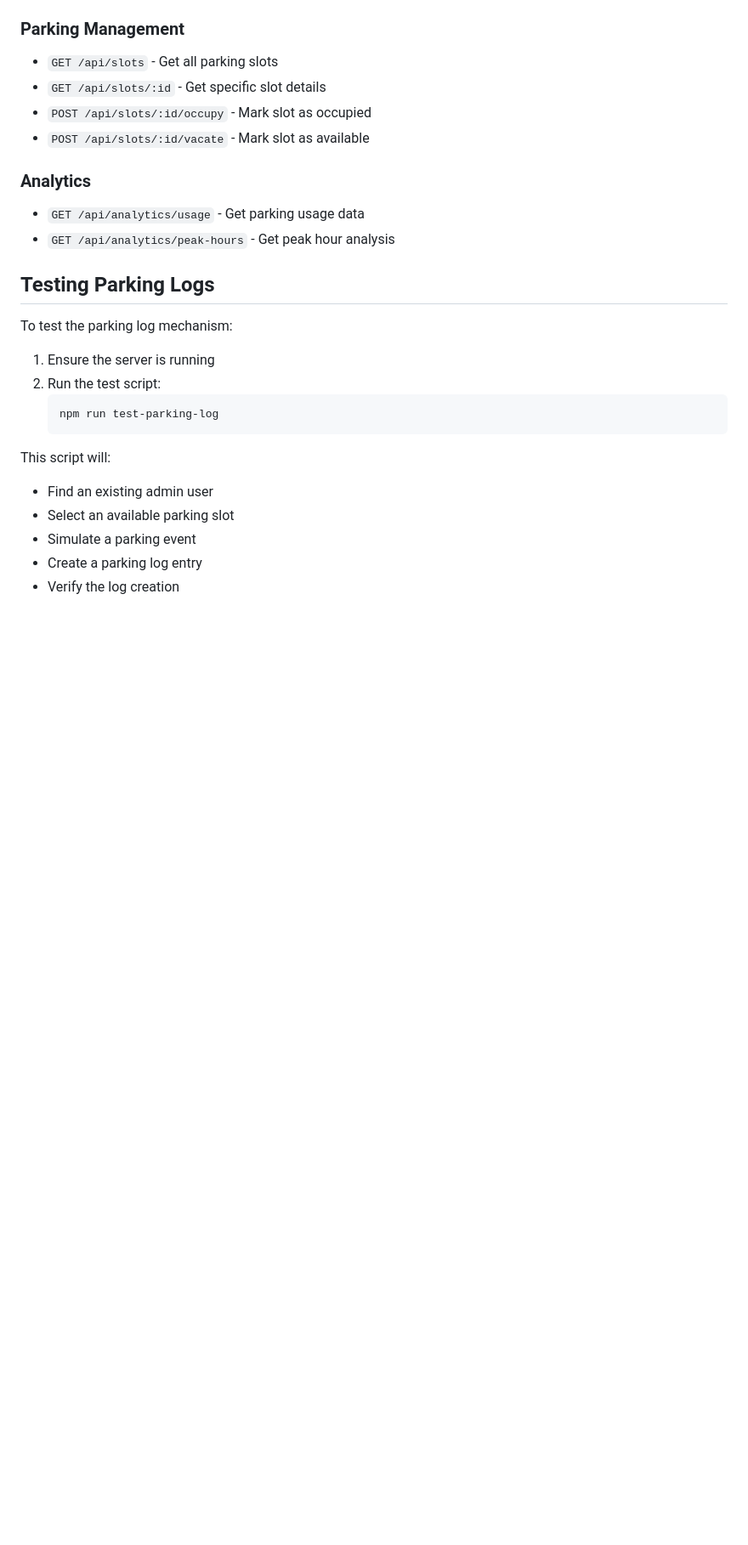
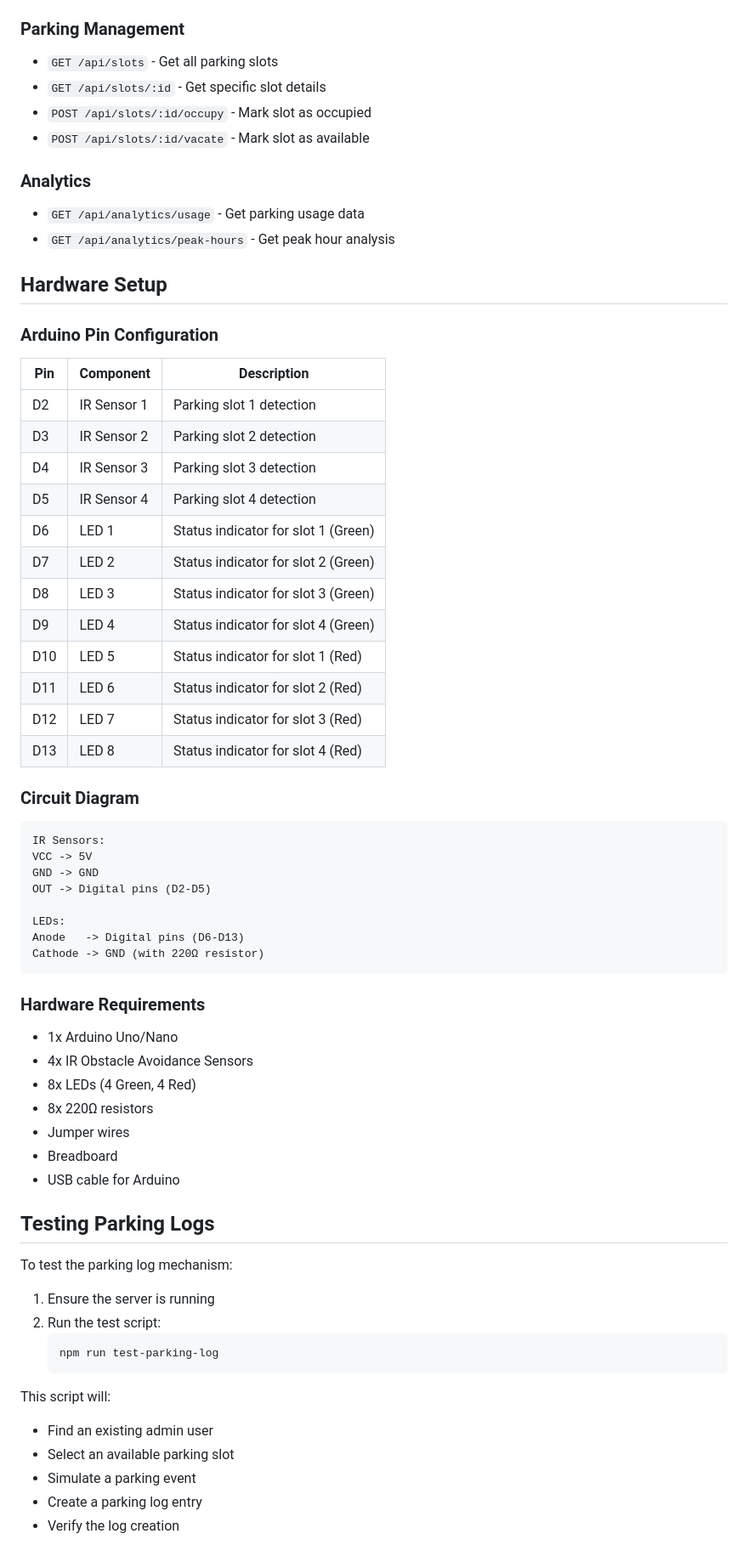
Before and after one commit to ermandac/Smart-Parking-Slot-Management, a Markdown page: README.md, the part around the change. Shown at 85% size. GitHub-like rendering; blank space fills up the shorter version.

Commit message:
docs: Add hardware setup section with Arduino pin configuration

````diff
--- a/README.md
+++ b/README.md
@@ -100,6 +100,46 @@ A modern web-based parking management system with real-time monitoring, analytic
 - `GET /api/analytics/usage` - Get parking usage data
 - `GET /api/analytics/peak-hours` - Get peak hour analysis
 
+## Hardware Setup
+
+### Arduino Pin Configuration
+
+| Pin | Component | Description |
+|-----|-----------|-------------|
+| D2  | IR Sensor 1 | Parking slot 1 detection |
+| D3  | IR Sensor 2 | Parking slot 2 detection |
+| D4  | IR Sensor 3 | Parking slot 3 detection |
+| D5  | IR Sensor 4 | Parking slot 4 detection |
+| D6  | LED 1 | Status indicator for slot 1 (Green) |
+| D7  | LED 2 | Status indicator for slot 2 (Green) |
+| D8  | LED 3 | Status indicator for slot 3 (Green) |
+| D9  | LED 4 | Status indicator for slot 4 (Green) |
+| D10 | LED 5 | Status indicator for slot 1 (Red) |
+| D11 | LED 6 | Status indicator for slot 2 (Red) |
+| D12 | LED 7 | Status indicator for slot 3 (Red) |
+| D13 | LED 8 | Status indicator for slot 4 (Red) |
+
+### Circuit Diagram
+```
+IR Sensors:
+VCC -> 5V
+GND -> GND
+OUT -> Digital pins (D2-D5)
+
+LEDs:
+Anode   -> Digital pins (D6-D13)
+Cathode -> GND (with 220Ω resistor)
+```
+
+### Hardware Requirements
+- 1x Arduino Uno/Nano
+- 4x IR Obstacle Avoidance Sensors
+- 8x LEDs (4 Green, 4 Red)
+- 8x 220Ω resistors
+- Jumper wires
+- Breadboard
+- USB cable for Arduino
+
 ## Testing Parking Logs
 
 To test the parking log mechanism:
````
